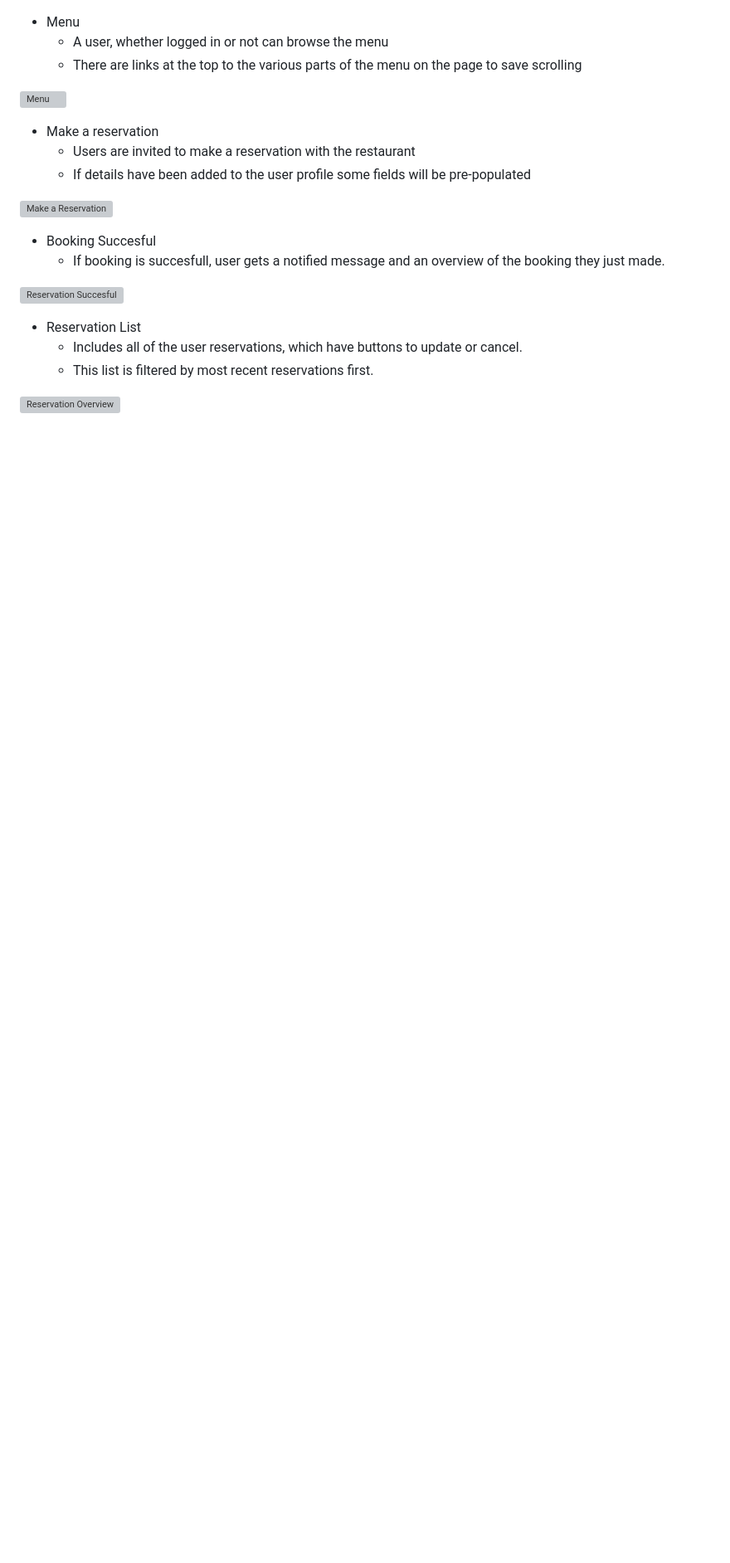
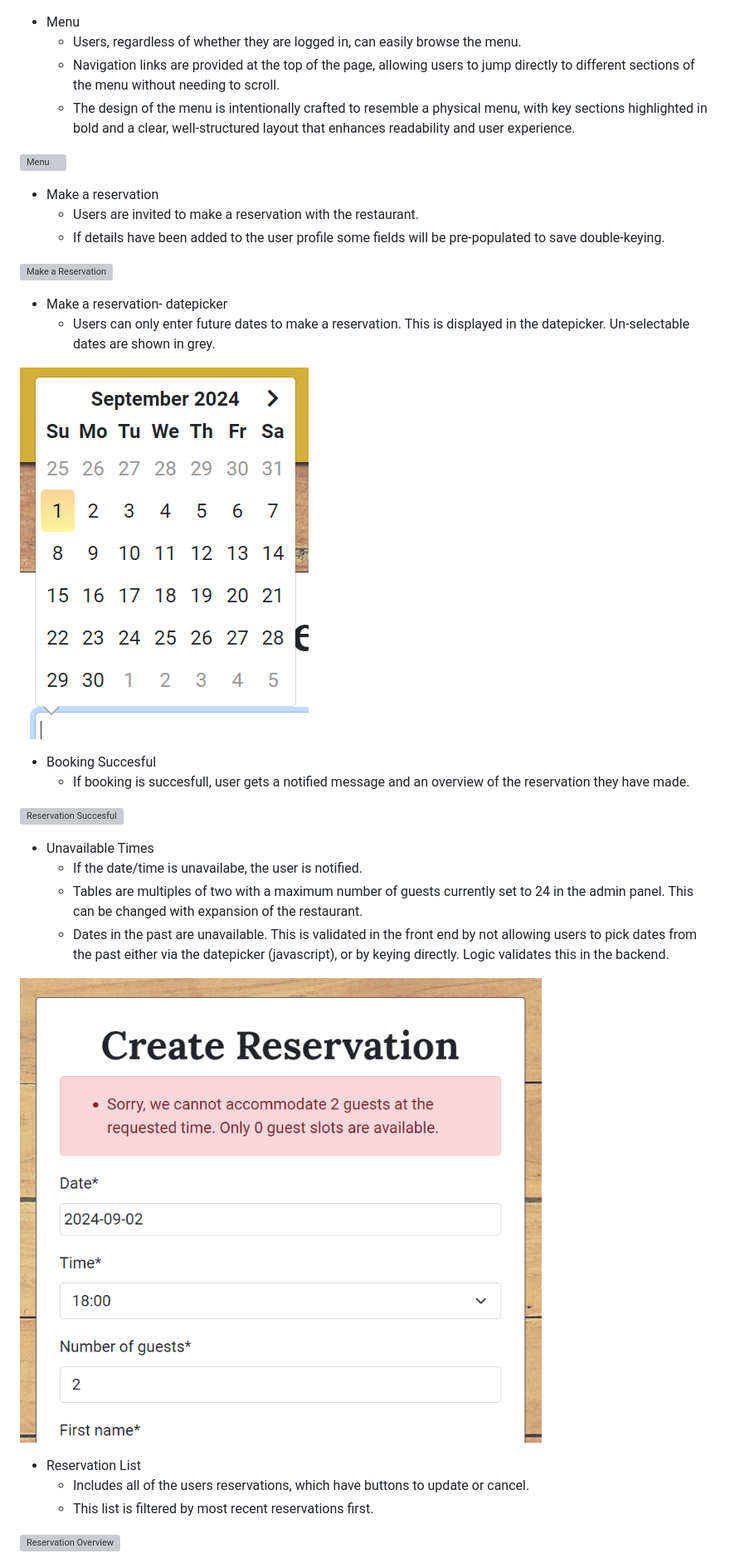
Before and after one commit to TrisPatt/Big-Ts-Chophouse, a Markdown page: README.md, the part around one of its changes. Shown at 83% size. Rendered like a GitHub page; pictures changed too: documentation/readme-imgs/maximum-guests.png (added), documentation/readme-imgs/reservation-datepicker.png (added); blank space fills up the shorter version; grey boxes are pictures that could not be loaded.

Commit message:
DOCS add bugs to testing.md and fix grammar errors in readme.md

```diff
--- a/README.md
+++ b/README.md
@@ -351,23 +353,36 @@ is validated to check against restaurant capacity and messages are displayed to
 
 * Menu
-    * A user, whether logged in or not can browse the menu
-    * There are links at the top to the various parts of the menu on the page to save scrolling
+    * Users, regardless of whether they are logged in, can easily browse the menu.
+    * Navigation links are provided at the top of the page, allowing users to jump directly to different sections of the menu without needing to scroll.
+    * The design of the menu is intentionally crafted to resemble a physical menu, with key sections highlighted in bold and a clear, well-structured layout that enhances readability and user experience.
 
 ![Menu](documentation/readme-imgs/menu.png)
 
 * Make a reservation
-    * Users are invited to make a reservation with the restaurant
-    * If details have been added to the user profile some fields will be pre-populated
+    * Users are invited to make a reservation with the restaurant.
+    * If details have been added to the user profile some fields will be pre-populated to save double-keying.
 
 ![Make a Reservation](documentation/readme-imgs/create-booking-form.png)
 
+* Make a reservation- datepicker
+    * Users can only enter future dates to make a reservation. This is displayed in the datepicker. Un-selectable dates are shown in grey.
+
+![Make a reservation- datepicker](documentation/readme-imgs/reservation-datepicker.png)
+
 * Booking Succesful
-    * If booking is succesfull, user gets a notified message and an overview of the booking they just made.
+    * If booking is succesfull, user gets a notified message and an overview of the reservation they have made.
 
 ![Reservation Succesful](documentation/readme-imgs/thanks-for-booking.png)
 
+* Unavailable Times
+    * If the date/time is unavailabe, the user is notified.
+    * Tables are multiples of two with a maximum number of guests currently set to 24 in the admin panel. This can be changed with expansion of the restaurant.
+    * Dates in the past are unavailable. This is validated in the front end by not allowing users to pick dates from the past either via the datepicker (javascript), or by keying directly. Logic validates this in the backend.
+
+![Unavailable times](documentation/readme-imgs/maximum-guests.png)
+
 * Reservation List
-    * Includes all of the user reservations, which have buttons to update or cancel.
+    * Includes all of the users reservations, which have buttons to update or cancel.
     * This list is filtered by most recent reservations first.
 
 ![Reservation Overview](documentation/readme-imgs/my-reservations.png)
```
Also changed, not shown: other parts of README.md (+58 -63 lines), testing.md (+7 -6 lines), documentation/validation/jshint.png (added), 4 other files.
